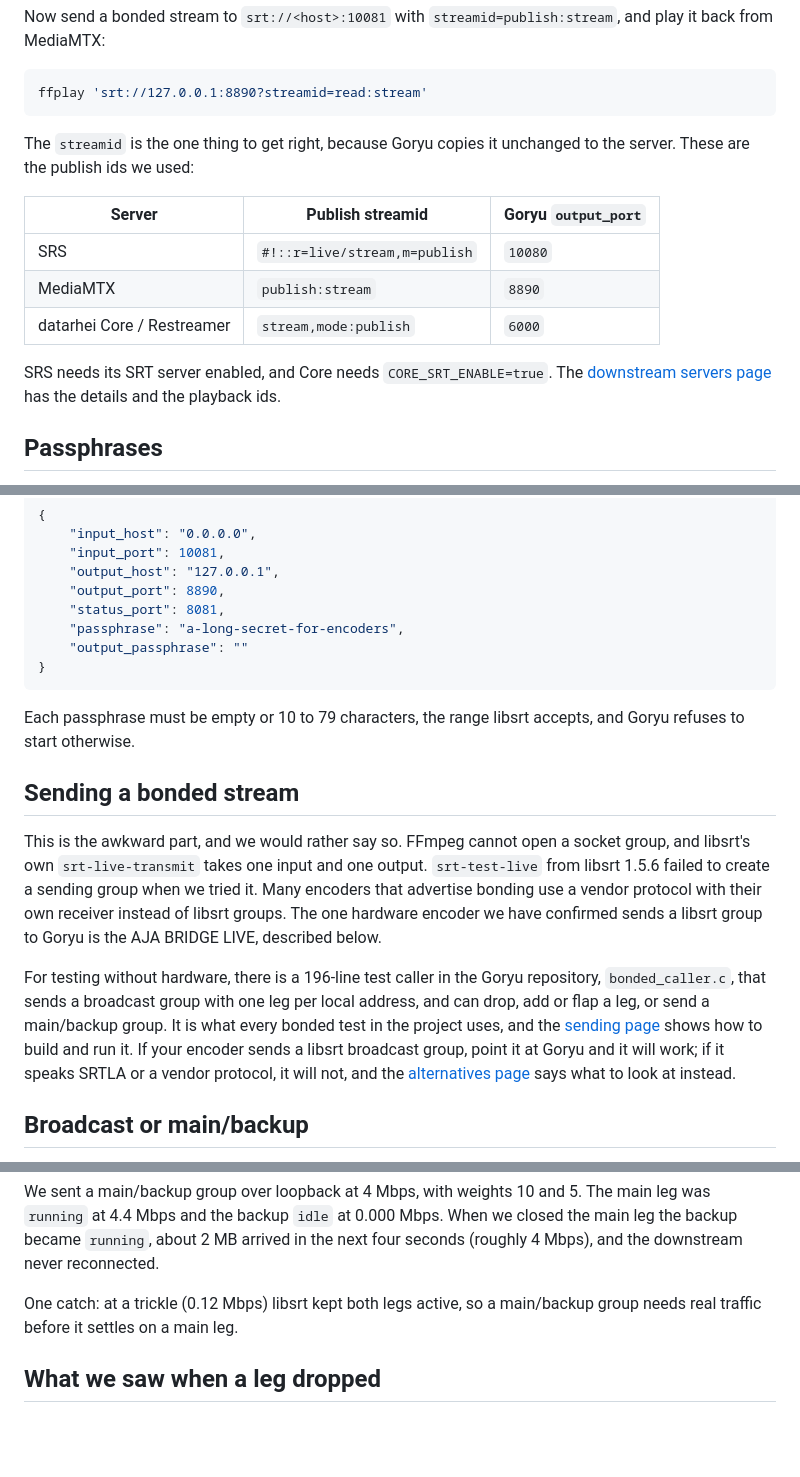
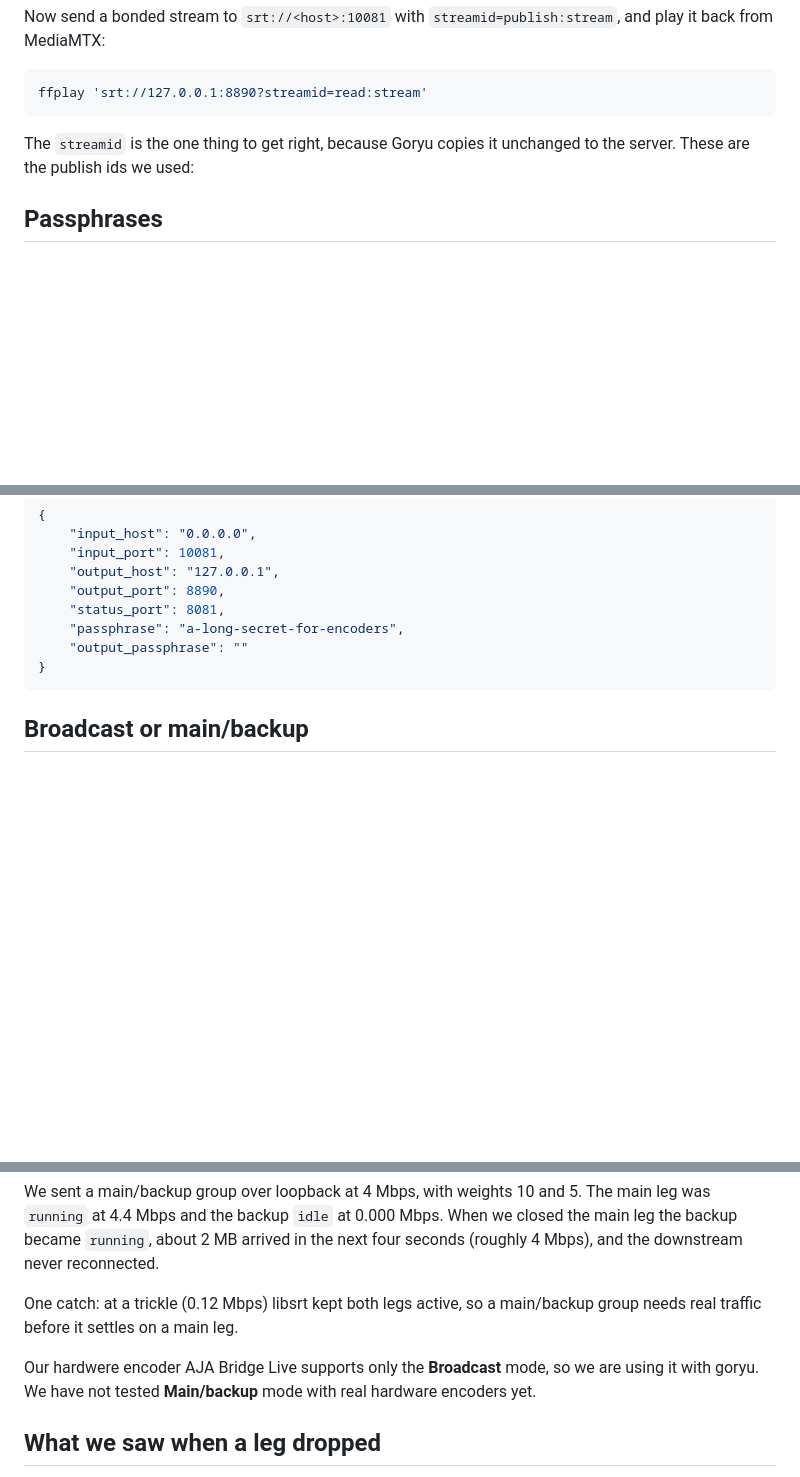
Before and after one commit to live-miracles/live-miracles.github.io, a Markdown page: blog/2026-10-22-srs-mediamtx-restreamer-reject-bonded-srt.md, 3 parts joined by grey strips. Rendered like a GitHub page; blank space fills up the shorter version.

````diff
--- a/blog/2026-10-22-srs-mediamtx-restreamer-reject-bonded-srt.md
+++ b/blog/2026-10-22-srs-mediamtx-restreamer-reject-bonded-srt.md
@@ -51,14 +51,6 @@ ffplay 'srt://127.0.0.1:8890?streamid=read:stream'
 
 The `streamid` is the one thing to get right, because Goryu copies it unchanged to the server. These are the publish ids we used:
 
-| Server                     | Publish streamid              | Goryu `output_port` |
-| -------------------------- | ----------------------------- | ------------------- |
-| SRS                        | `#!::r=live/stream,m=publish` | `10080`             |
-| MediaMTX                   | `publish:stream`              | `8890`              |
-| datarhei Core / Restreamer | `stream,mode:publish`         | `6000`              |
-
-SRS needs its SRT server enabled, and Core needs `CORE_SRT_ENABLE=true`. The [downstream servers page](https://live-miracles.github.io/projects/goryu/docs/usage/downstream-servers/) has the details and the playback ids.
-
 ## Passphrases
 
 SRT encrypts each hop on its own. By default Goryu uses one passphrase on both: set `passphrase`. So similiarly to `streamid` the encoder will use the same `passphrase` as when directly connecting to the server. You can optionally give the server side its own `passphrase` with `output_passphrase`: an empty string for a server without a passphrase, or a different one.
@@ -75,14 +67,6 @@ SRT encrypts each hop on its own. By default Goryu uses one passphrase on both:
 }
 ```
 
-Each passphrase must be empty or 10 to 79 characters, the range libsrt accepts, and Goryu refuses to start otherwise.
-
-## Sending a bonded stream
-
-This is the awkward part, and we would rather say so. FFmpeg cannot open a socket group, and libsrt's own `srt-live-transmit` takes one input and one output. `srt-test-live` from libsrt 1.5.6 failed to create a sending group when we tried it. Many encoders that advertise bonding use a vendor protocol with their own receiver instead of libsrt groups. The one hardware encoder we have confirmed sends a libsrt group to Goryu is the AJA BRIDGE LIVE, described below.
-
-For testing without hardware, there is a 196-line test caller in the Goryu repository, `bonded_caller.c`, that sends a broadcast group with one leg per local address, and can drop, add or flap a leg, or send a main/backup group. It is what every bonded test in the project uses, and the [sending page](https://live-miracles.github.io/projects/goryu/docs/usage/sending-bonded-srt/) shows how to build and run it. If your encoder sends a libsrt broadcast group, point it at Goryu and it will work; if it speaks SRTLA or a vendor protocol, it will not, and the [alternatives page](https://live-miracles.github.io/projects/goryu/docs/getting-started/alternatives/) says what to look at instead.
-
 ## Broadcast or main/backup
 
 libsrt 1.5 offers two group types, and the sender picks one. The receiver, Goryu, treats them the same: it merges what arrives and forwards one stream.
@@ -95,6 +79,8 @@ In Goryu's status API every leg of a broadcast group is `running`. In a main/bac
 We sent a main/backup group over loopback at 4 Mbps, with weights 10 and 5. The main leg was `running` at 4.4 Mbps and the backup `idle` at 0.000 Mbps. When we closed the main leg the backup became `running`, about 2 MB arrived in the next four seconds (roughly 4 Mbps), and the downstream never reconnected.
 
 One catch: at a trickle (0.12 Mbps) libsrt kept both legs active, so a main/backup group needs real traffic before it settles on a main leg.
+
+Our hardwere encoder AJA Bridge Live supports only the **Broadcast** mode, so we are using it with goryu. We have not tested **Main/backup** mode with real hardware encoders yet.
 
 ## What we saw when a leg dropped
 
````
